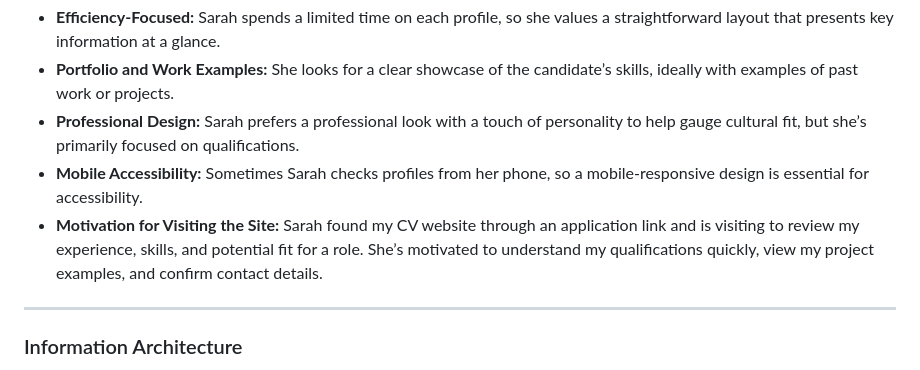
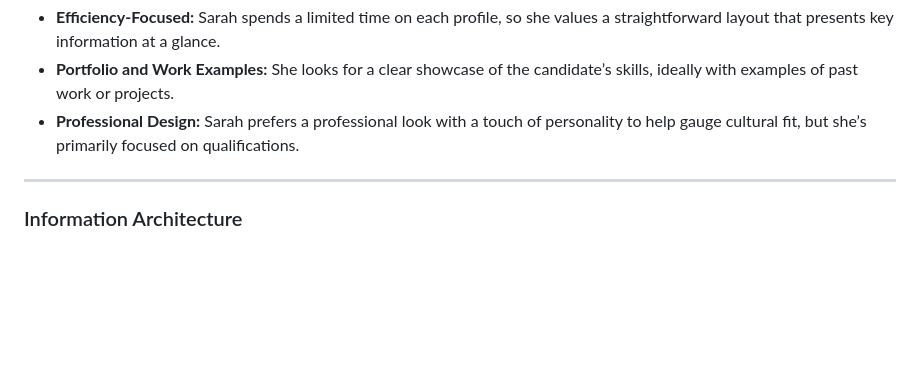
Before and after one commit to jansaura/CurriculumVitae, a Markdown page: README.md, the part around the change. Rendered like a GitHub page; blank space fills up the shorter version.

```diff
--- a/README.md
+++ b/README.md
@@ -29,8 +29,6 @@ Sarah is a seasoned hiring manager who oversees recruitment for various digital
 - **Efficiency-Focused:** Sarah spends a limited time on each profile, so she values a straightforward layout that presents key information at a glance.
 - **Portfolio and Work Examples:** She looks for a clear showcase of the candidate’s skills, ideally with examples of past work or projects.
 - **Professional Design:** Sarah prefers a professional look with a touch of personality to help gauge cultural fit, but she’s primarily focused on qualifications.
-- **Mobile Accessibility:** Sometimes Sarah checks profiles from her phone, so a mobile-responsive design is essential for accessibility.
-- **Motivation for Visiting the Site:** Sarah found my CV website through an application link and is visiting to review my experience, skills, and potential fit for a role. She’s motivated to       understand my qualifications quickly, view my project examples, and confirm contact details.
 
 ---
 ### Information Architecture
```
